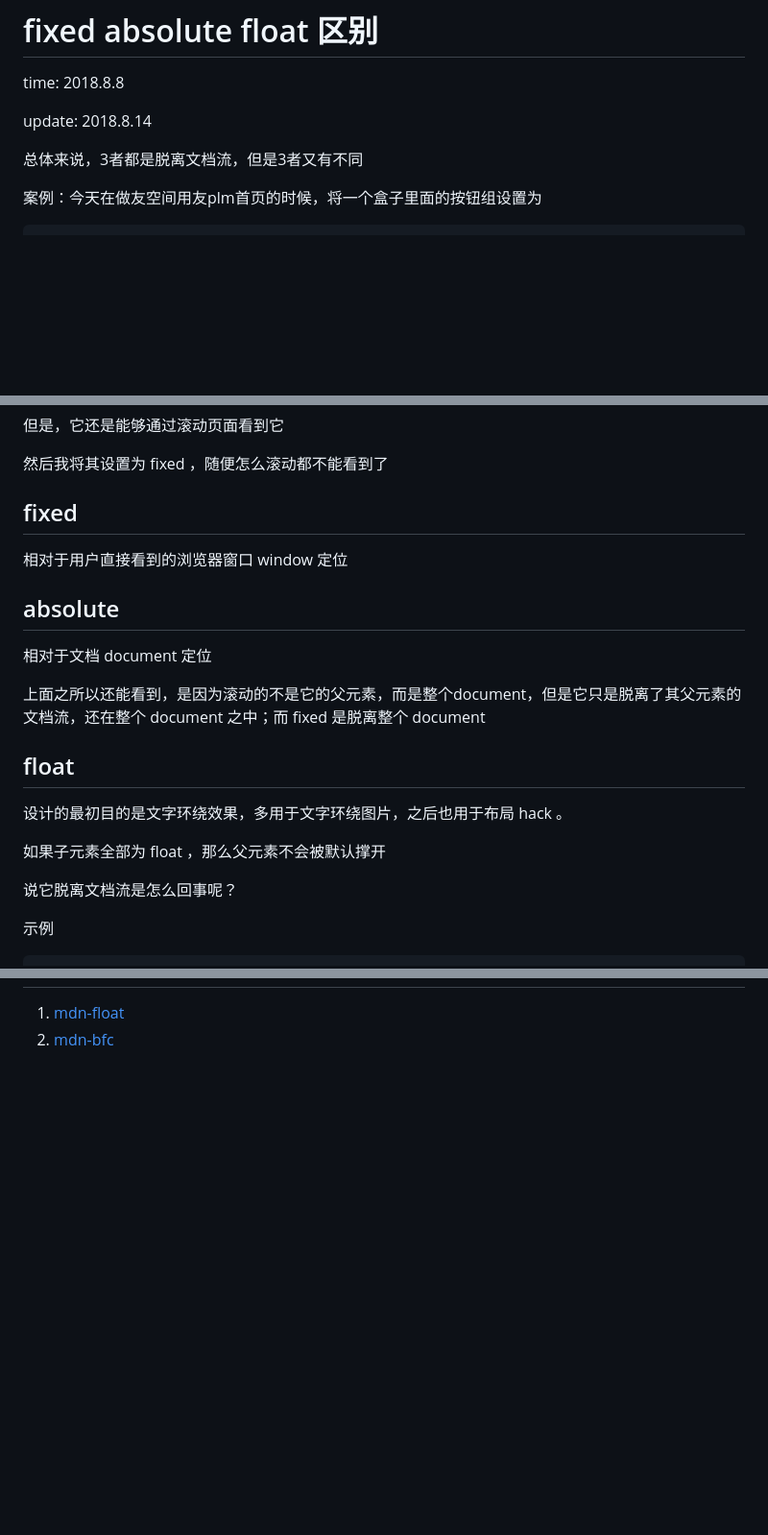
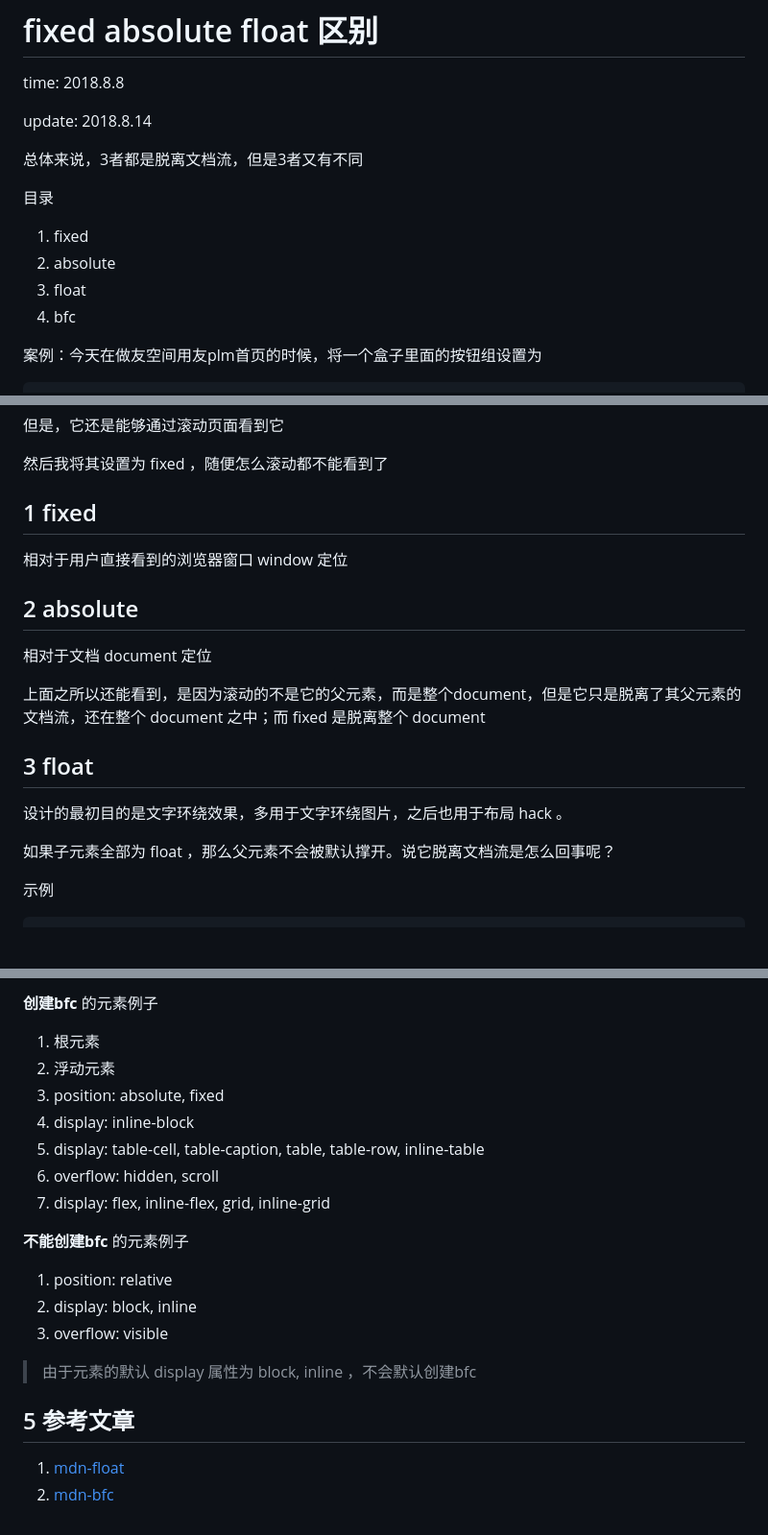
Before and after one commit to heyunjiang/Blog, a Markdown page: css/深入css-fixed、absolute、float.md, 3 parts joined by grey strips. Shown at 96% size. GitHub-like rendering; blank space fills up the shorter version.

Commit message:
float && bfc

```diff
--- a/css/深入css-fixed、absolute、float.md
+++ b/css/深入css-fixed、absolute、float.md
@@ -5,6 +5,13 @@ time: 2018.8.8
 update: 2018.8.14
 
 总体来说，3者都是脱离文档流，但是3者又有不同
+
+目录
+
+1. fixed
+2. absolute
+3. float
+4. bfc
 
 案例：今天在做友空间用友plm首页的时候，将一个盒子里面的按钮组设置为
 
@@ -38,23 +45,21 @@ update: 2018.8.14
 
 然后我将其设置为 fixed ，随便怎么滚动都不能看到了
 
-## fixed
+## 1 fixed
 
 相对于用户直接看到的浏览器窗口 window 定位
 
-## absolute
+## 2 absolute
 
 相对于文档 document 定位
 
 上面之所以还能看到，是因为滚动的不是它的父元素，而是整个document，但是它只是脱离了其父元素的文档流，还在整个 document 之中；而 fixed 是脱离整个 document
 
-## float
+## 3 float
 
 设计的最初目的是文字环绕效果，多用于文字环绕图片，之后也用于布局 hack 。
 
-如果子元素全部为 float ，那么父元素不会被默认撑开
-
-说它脱离文档流是怎么回事呢？
+如果子元素全部为 float ，那么父元素不会被默认撑开。说它脱离文档流是怎么回事呢？
 
 示例
 
@@ -90,3 +138,22 @@ update: 2018.8.14
+**创建bfc** 的元素例子
+
+1. 根元素
+2. 浮动元素
+3. position: absolute, fixed
+4. display: inline-block
+5. display: table-cell, table-caption, table, table-row, inline-table
+6. overflow: hidden, scroll
+7. display: flex, inline-flex, grid, inline-grid
+
+**不能创建bfc** 的元素例子
+
+1. position: relative
+2. display: block, inline
+3. overflow: visible
+
+> 由于元素的默认 display 属性为 block, inline ，不会默认创建bfc
+
+## 5 参考文章
 
 1. [mdn-float](https://developer.mozilla.org/zh-CN/docs/CSS/float)
 2. [mdn-bfc](https://developer.mozilla.org/zh-CN/docs/Web/Guide/CSS/Block_formatting_context)
```
Also changed, not shown: other parts of css/深入css-fixed、absolute、float.md (+44 -1 lines), css/深入css-block、inline、inline-block.md (+6 -0 lines), software/文档重要性.md (added, +42 -0 lines), images/floatDestroy.png (added), 1 other file.
